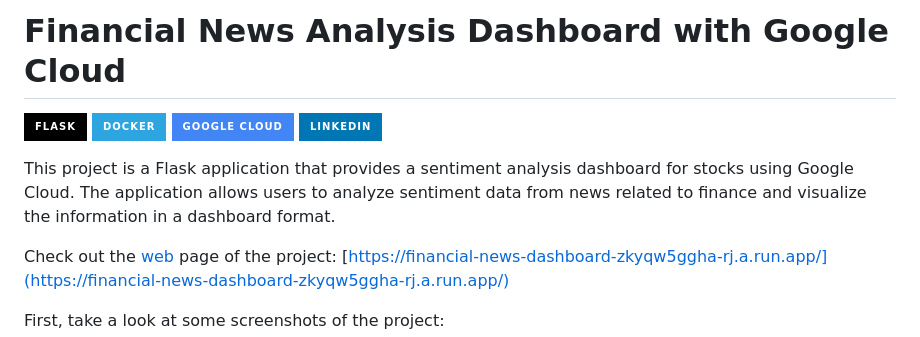
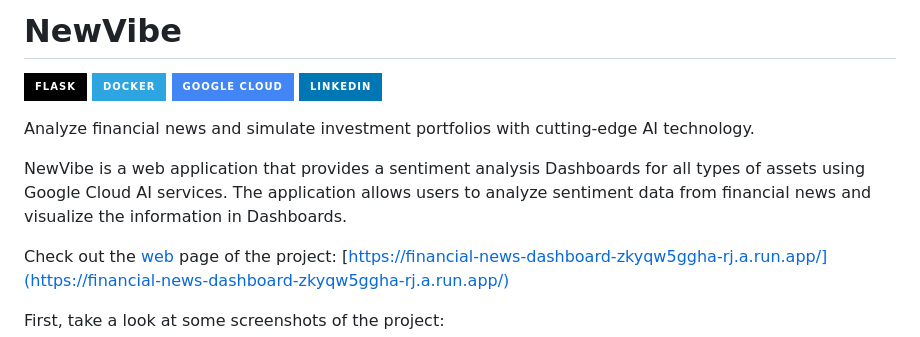
Before and after one commit to TadeopCreator/financial-news-analysis-dashboard, a Markdown page: README.md, the part around the change. Rendered like a GitHub page; badges without logos.

```diff
--- a/README.md
+++ b/README.md
@@ -1,10 +1,12 @@
-# Financial News Analysis Dashboard with Google Cloud
+# NewVibe
 
 [<img src="https://img.shields.io/badge/Flask-000000?style=for-the-badge&logo=flask&logoColor=white"/>](https://flask.palletsprojects.com/en/) [<img src="https://img.shields.io/badge/Docker-2CA5E0?style=for-the-badge&logo=docker&logoColor=white"/>](https://hub.docker.com/r/tadeop/financial-news-dashboard)
 [<img src="https://img.shields.io/badge/Google_Cloud-4285F4?style=for-the-badge&logo=google-cloud&logoColor=white"/>](https://img.shields.io/badge/Google_Cloud-4285F4?style=for-the-badge&logo=google-cloud&logoColor=white)
 [<img src="https://img.shields.io/badge/LinkedIn-0077B5?style=for-the-badge&logo=linkedin&logoColor=white"/>](https://www.linkedin.com/in/tadeo-deluca/)
 
-This project is a Flask application that provides a sentiment analysis dashboard for stocks using Google Cloud. The application allows users to analyze sentiment data from news related to finance and visualize the information in a dashboard format.
+Analyze financial news and simulate investment portfolios with cutting-edge AI technology.
+
+NewVibe is a web application that provides a sentiment analysis Dashboards for all types of assets using Google Cloud AI services. The application allows users to analyze sentiment data from financial news and visualize the information in Dashboards.
 
 Check out the [web](https://financial-news-dashboard-zkyqw5ggha-rj.a.run.app/) page of the project: [https://financial-news-dashboard-zkyqw5ggha-rj.a.run.app/](https://financial-news-dashboard-zkyqw5ggha-rj.a.run.app/)
 
```
